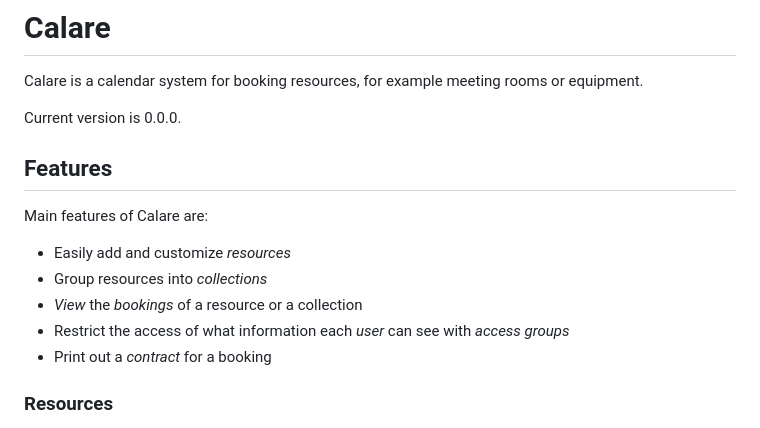
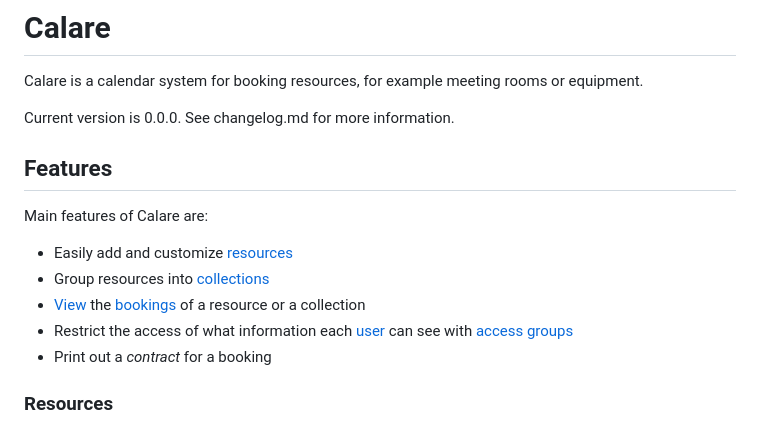
Before and after one commit to JanneSalokoski/calare, a Markdown page: README.md, the part around the change printed below. Rendered like a GitHub page.

Commit message:
Add readme links and remove unnecessary checkboxes

```diff
--- a/README.md
+++ b/README.md
@@ -2,15 +2,15 @@
 
 Calare is a calendar system for booking resources, for example meeting rooms or equipment.
 
-Current version is 0.0.0.
+Current version is 0.0.0. See changelog.md for more information.
 
 ## Features
 
 Main features of Calare are:
-- Easily add and customize _resources_
-- Group resources into _collections_
-- _View_ the _bookings_ of a resource or a collection
-- Restrict the access of what information each _user_ can see with _access groups_
+- Easily add and customize [resources](#resources)
+- Group resources into [collections](#collections)
+- [View](#views) the [bookings](#bookings) of a resource or a collection
+- Restrict the access of what information each [user](#users) can see with [access groups](#access-groups)
 - Print out a _contract_ for a booking
 
 ### Resources
```
Also changed, not shown: other parts of README.md (+3 -3 lines).
